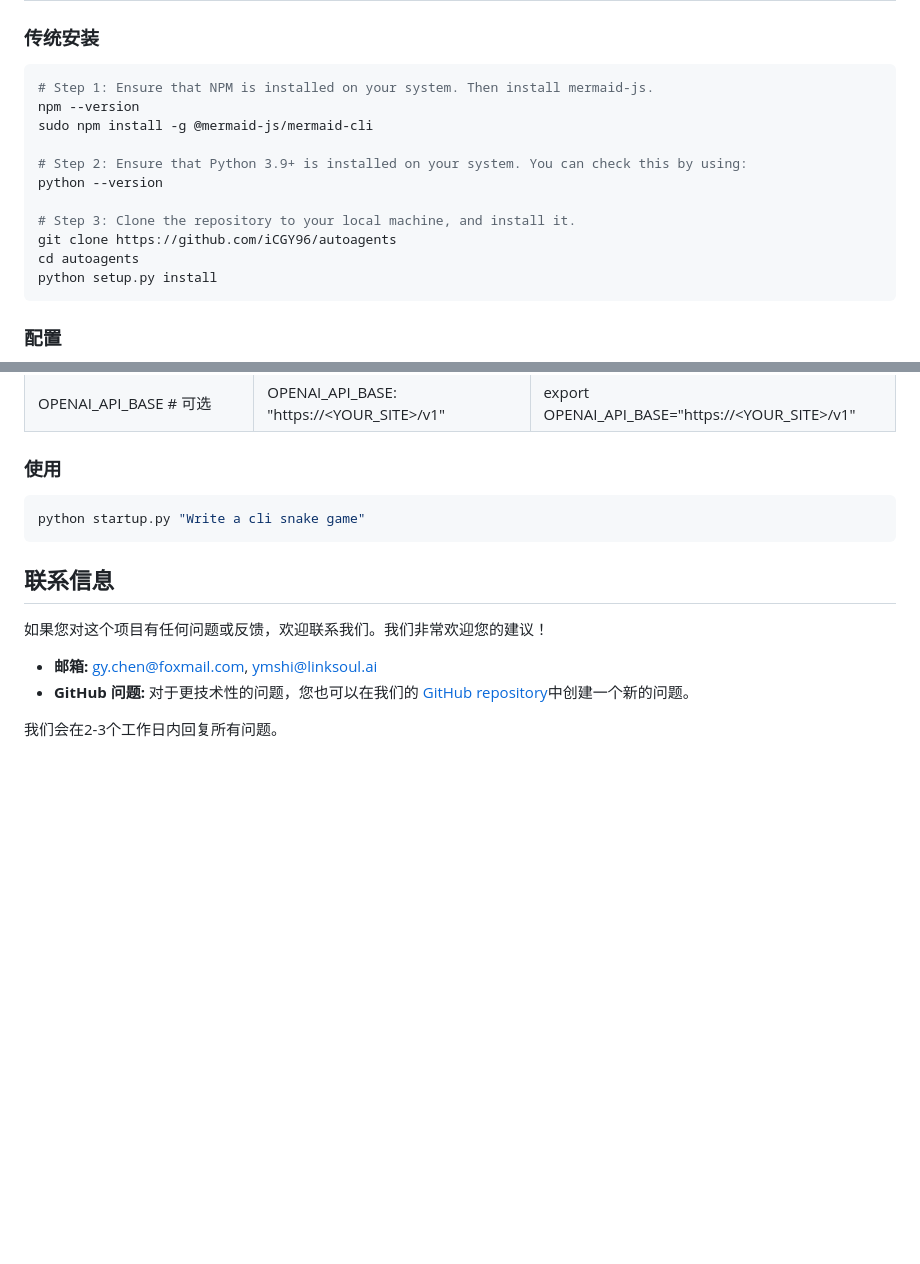
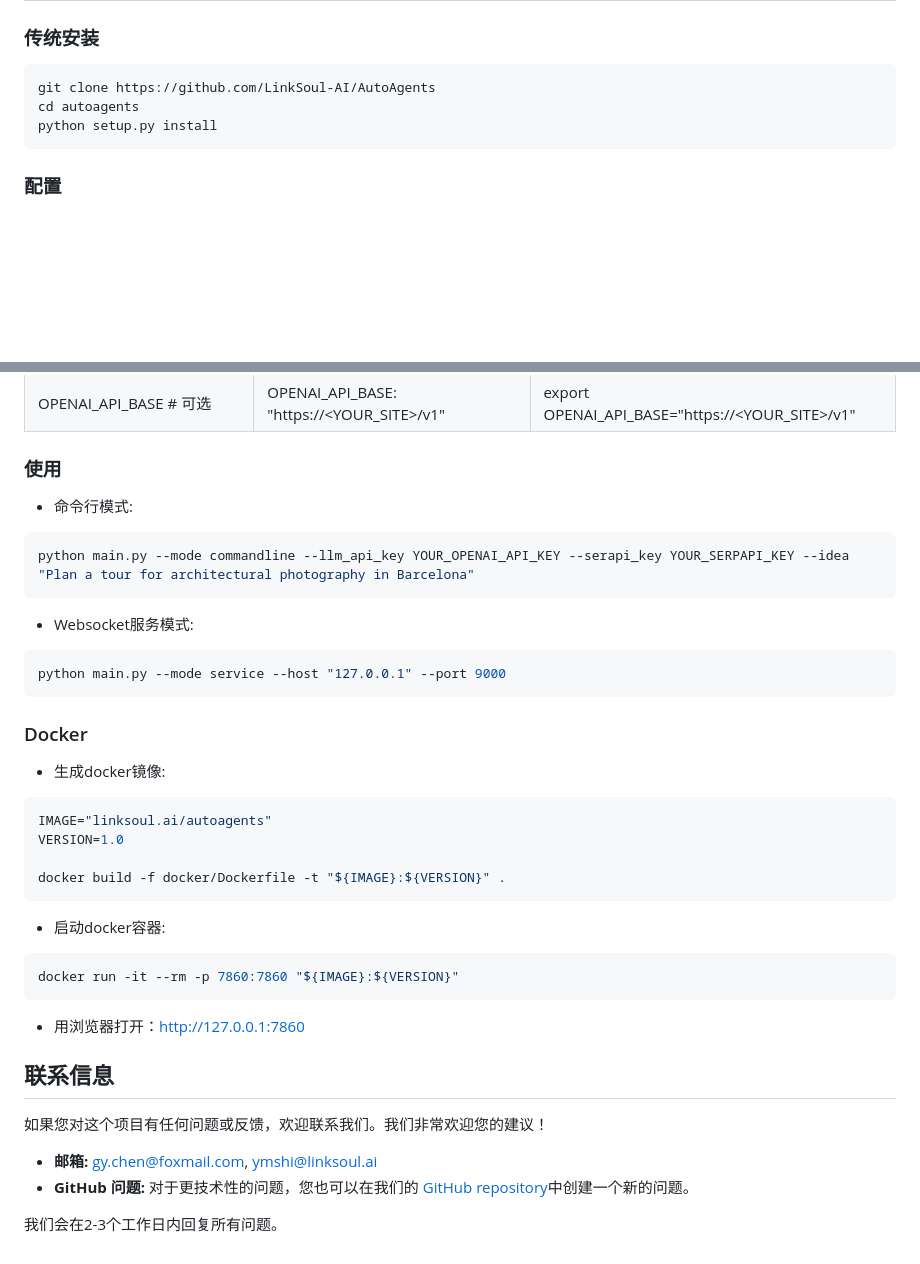
Before and after one commit to Link-AGI/AutoAgents, a Markdown page: docs/README_CN.md, 2 parts joined by grey strips. GitHub-like rendering; blank space fills up the shorter version.

Commit message:
docs: Update README_CN.md

````diff
--- a/docs/README_CN.md
+++ b/docs/README_CN.md
@@ -38,15 +43,7 @@ TODO
 ### 传统安装
 
 ```bash
-# Step 1: Ensure that NPM is installed on your system. Then install mermaid-js.
-npm --version
-sudo npm install -g @mermaid-js/mermaid-cli
-
-# Step 2: Ensure that Python 3.9+ is installed on your system. You can check this by using:
-python --version
-
-# Step 3: Clone the repository to your local machine, and install it.
-git clone https://github.com/iCGY96/autoagents
+git clone https://github.com/LinkSoul-AI/AutoAgents
 cd autoagents
 python setup.py install
 ```
@@ -67,9 +64,28 @@ cp config/config.yaml config/key.yaml
 | OPENAI_API_BASE # 可选                 | OPENAI_API_BASE: "https://<YOUR_SITE>/v1" | export OPENAI_API_BASE="https://<YOUR_SITE>/v1" |
 
 ### 使用
+- 命令行模式:
 ```python
-python startup.py "Write a cli snake game"
+python main.py --mode commandline --llm_api_key YOUR_OPENAI_API_KEY --serapi_key YOUR_SERPAPI_KEY --idea "Plan a tour for architectural photography in Barcelona"
 ```
+- Websocket服务模式:
+```python
+python main.py --mode service --host "127.0.0.1" --port 9000
+```
+### Docker
+- 生成docker镜像:
+```bash
+IMAGE="linksoul.ai/autoagents"
+VERSION=1.0
+
+docker build -f docker/Dockerfile -t "${IMAGE}:${VERSION}" .
+```
+- 启动docker容器:
+```bash
+docker run -it --rm -p 7860:7860 "${IMAGE}:${VERSION}"
+```
+- 用浏览器打开：http://127.0.0.1:7860
+
 
 ## 联系信息
 
````
Also changed, not shown: other parts of docs/README_CN.md (+14 -9 lines).
